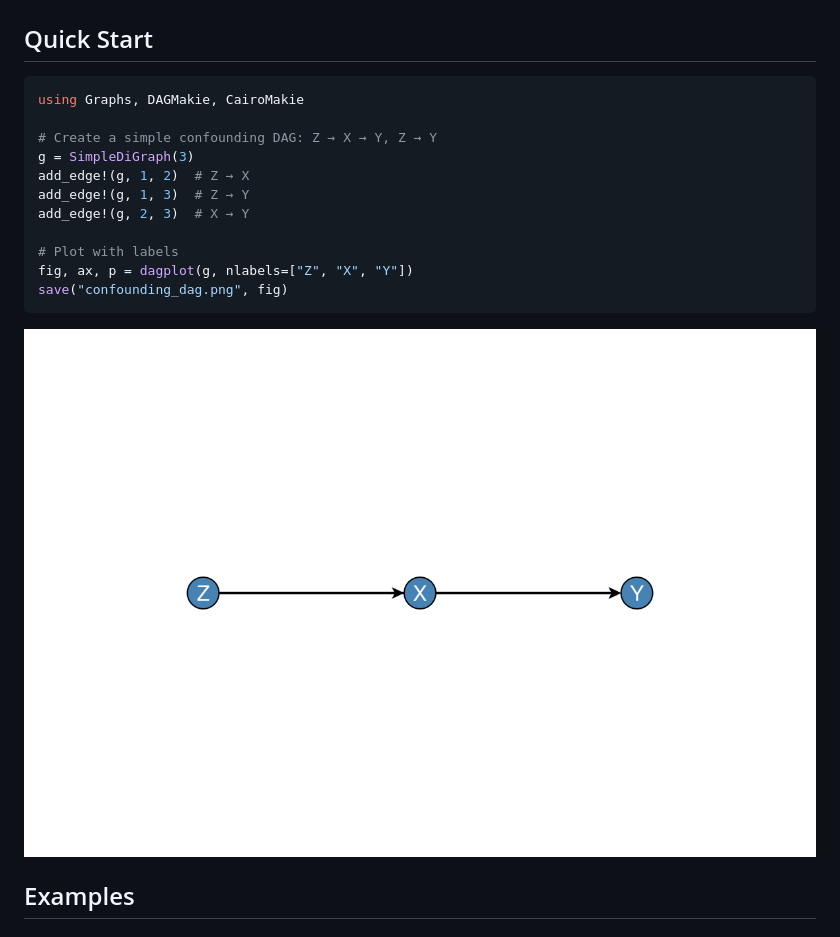
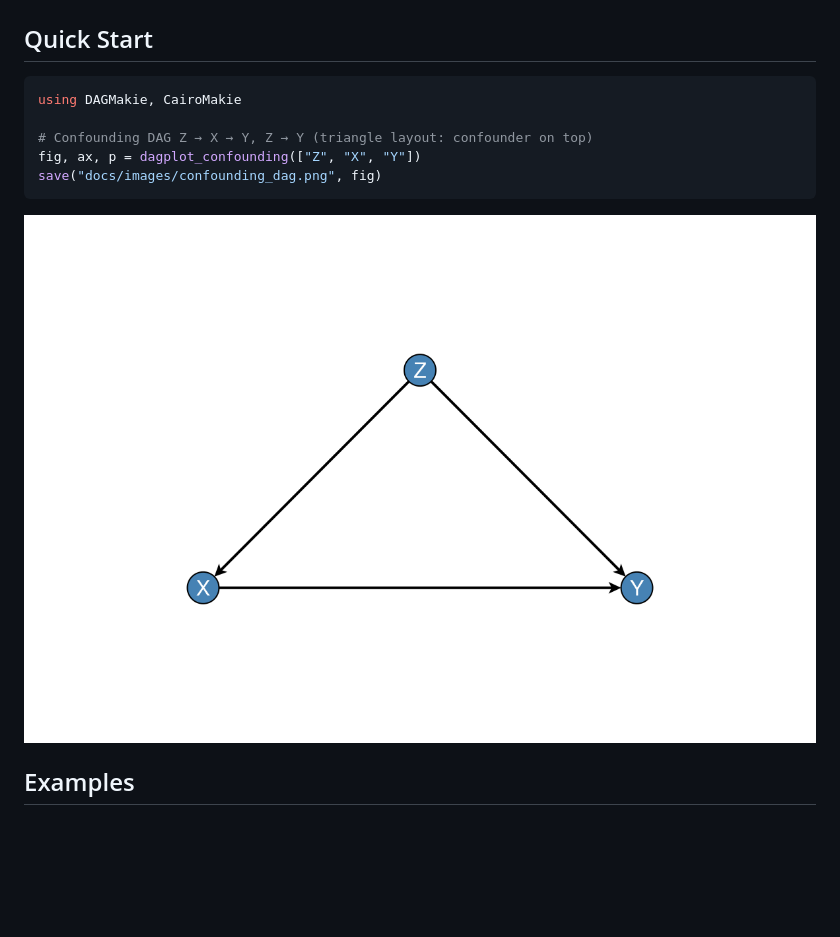
Before and after one commit to SimonAB/DAGMakie.jl, a Markdown page: README.md, the part around the change. Drawn GitHub-style; pictures changed too: docs/images/confounding_dag.png; blank space fills up the shorter version.

Commit message:
Use triangle confounding DAG for the README hero figure.
Layered layout collapsed Z→Y into a chain; dagplot_confounding keeps the confounder apex visible.

Co-authored-by: Cursor <cursoragent@cursor.com>

````diff
--- a/README.md
+++ b/README.md
@@ -42,17 +42,11 @@ Pkg.develop(path="/path/to/DAGMakie.jl")
 ## Quick Start
 
 ```julia
-using Graphs, DAGMakie, CairoMakie
+using DAGMakie, CairoMakie
 
-# Create a simple confounding DAG: Z → X → Y, Z → Y
-g = SimpleDiGraph(3)
-add_edge!(g, 1, 2)  # Z → X
-add_edge!(g, 1, 3)  # Z → Y
-add_edge!(g, 2, 3)  # X → Y
-
-# Plot with labels
-fig, ax, p = dagplot(g, nlabels=["Z", "X", "Y"])
-save("confounding_dag.png", fig)
+# Confounding DAG Z → X → Y, Z → Y (triangle layout: confounder on top)
+fig, ax, p = dagplot_confounding(["Z", "X", "Y"])
+save("docs/images/confounding_dag.png", fig)
 ```
 
 ![Confounding DAG](docs/images/confounding_dag.png)
````
